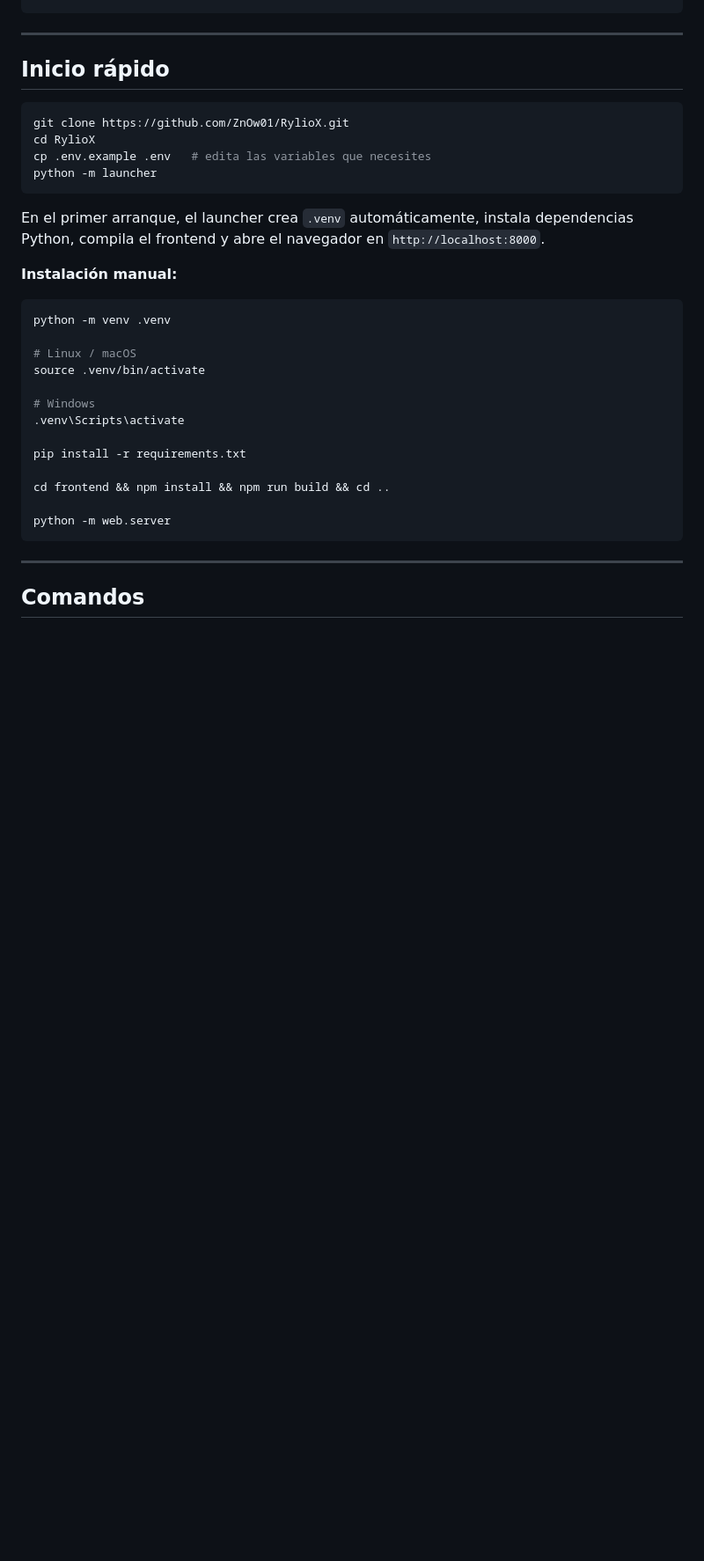
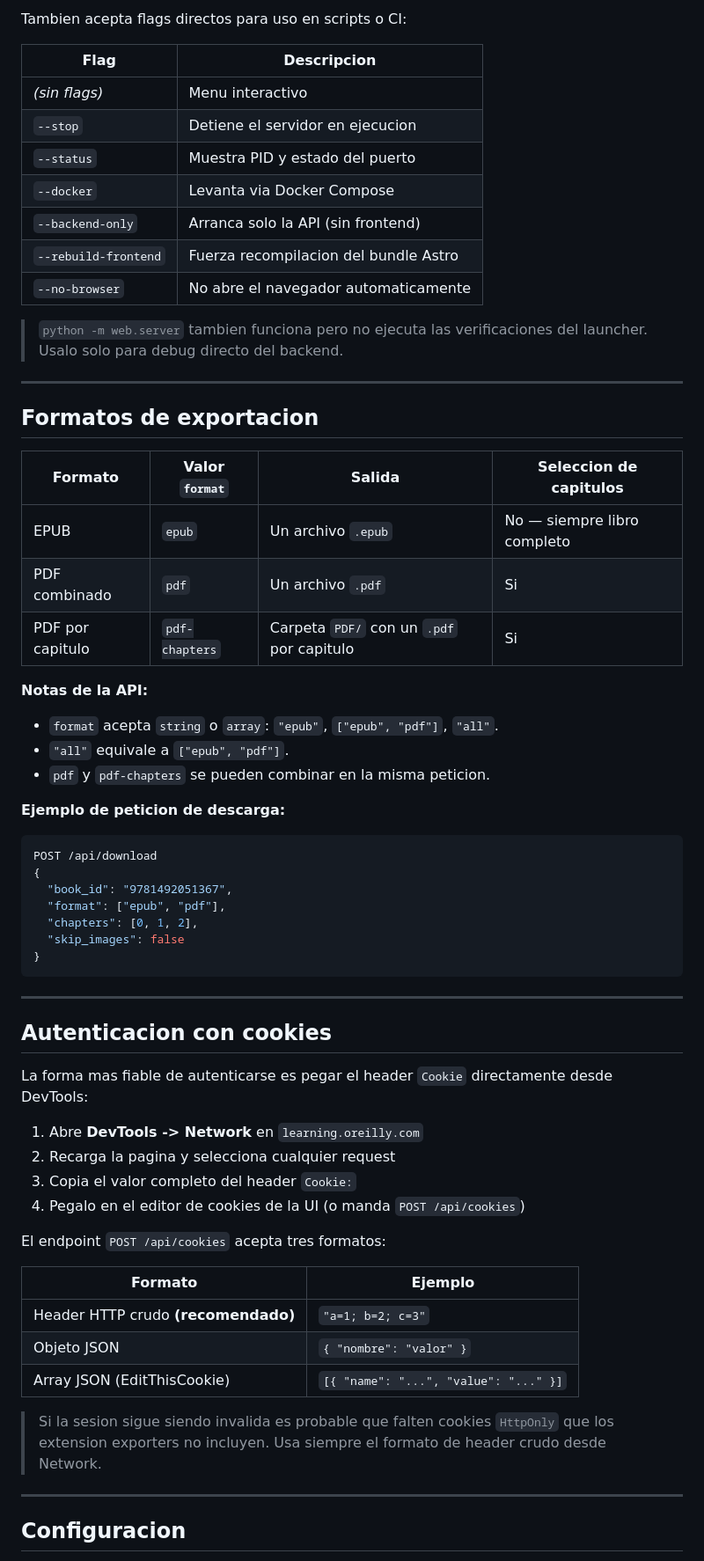
Before and after one commit to ZnOw01/Ryliox, a Markdown page: README.md, the part around one of its changes. Shown at 88% size. Rendered like a GitHub page; blank space fills up the shorter version.

````diff
--- a/README.md
+++ b/README.md
@@ -74,37 +94,66 @@ sudo apt install libpango-1.0-0 libharfbuzz0b libpangoft2-1.0-0
+Tambien acepta flags directos para uso en scripts o CI:
+
+| Flag | Descripcion |
+|---|---|
+| *(sin flags)* | Menu interactivo |
+| `--stop` | Detiene el servidor en ejecucion |
+| `--status` | Muestra PID y estado del puerto |
+| `--docker` | Levanta via Docker Compose |
+| `--backend-only` | Arranca solo la API (sin frontend) |
+| `--rebuild-frontend` | Fuerza recompilacion del bundle Astro |
+| `--no-browser` | No abre el navegador automaticamente |
+
+> `python -m web.server` tambien funciona pero no ejecuta las verificaciones del launcher. Usalo solo para debug directo del backend.
+
+---
+
+## Formatos de exportacion
+
+| Formato | Valor `format` | Salida | Seleccion de capitulos |
+|---|---|---|---|
+| EPUB | `epub` | Un archivo `.epub` | No — siempre libro completo |
+| PDF combinado | `pdf` | Un archivo `.pdf` | Si |
+| PDF por capitulo | `pdf-chapters` | Carpeta `PDF/` con un `.pdf` por capitulo | Si |
+
+**Notas de la API:**
+- `format` acepta `string` o `array`: `"epub"`, `["epub", "pdf"]`, `"all"`.
+- `"all"` equivale a `["epub", "pdf"]`.
+- `pdf` y `pdf-chapters` se pueden combinar en la misma peticion.
+
+**Ejemplo de peticion de descarga:**
+
+```json
+POST /api/download
+{
+  "book_id": "9781492051367",
+  "format": ["epub", "pdf"],
+  "chapters": [0, 1, 2],
+  "skip_images": false
+}
 ```
 
 ---
 
-## Inicio rápido
+## Autenticacion con cookies
 
-```bash
-git clone https://github.com/ZnOw01/RylioX.git
-cd RylioX
-cp .env.example .env   # edita las variables que necesites
-python -m launcher
-```
+La forma mas fiable de autenticarse es pegar el header `Cookie` directamente desde DevTools:
 
-En el primer arranque, el launcher crea `.venv` automáticamente, instala dependencias Python, compila el frontend y abre el navegador en `http://localhost:8000`.
+1. Abre **DevTools -> Network** en `learning.oreilly.com`
+2. Recarga la pagina y selecciona cualquier request
+3. Copia el valor completo del header `Cookie:`
+4. Pegalo en el editor de cookies de la UI (o manda `POST /api/cookies`)
 
-**Instalación manual:**
+El endpoint `POST /api/cookies` acepta tres formatos:
 
-```bash
-python -m venv .venv
+| Formato | Ejemplo |
+|---|---|
+| Header HTTP crudo **(recomendado)** | `"a=1; b=2; c=3"` |
+| Objeto JSON | `{ "nombre": "valor" }` |
+| Array JSON (EditThisCookie) | `[{ "name": "...", "value": "..." }]` |
 
-# Linux / macOS
-source .venv/bin/activate
-
-# Windows
-.venv\Scripts\activate
-
-pip install -r requirements.txt
-
-cd frontend && npm install && npm run build && cd ..
-
-python -m web.server
-```
+> Si la sesion sigue siendo invalida es probable que falten cookies `HttpOnly` que los extension exporters no incluyen. Usa siempre el formato de header crudo desde Network.
 
 ---
 
-## Comandos
+## Configuracion
 
````
Also changed, not shown: other parts of README.md (+109 -307 lines).
